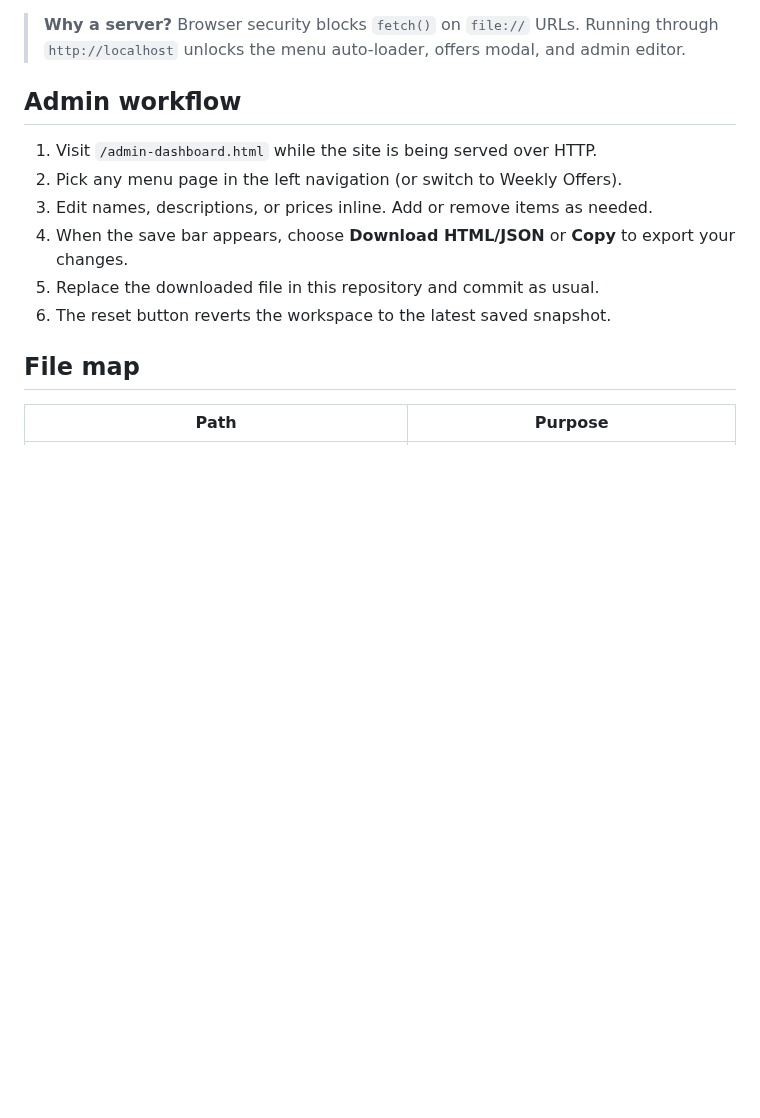
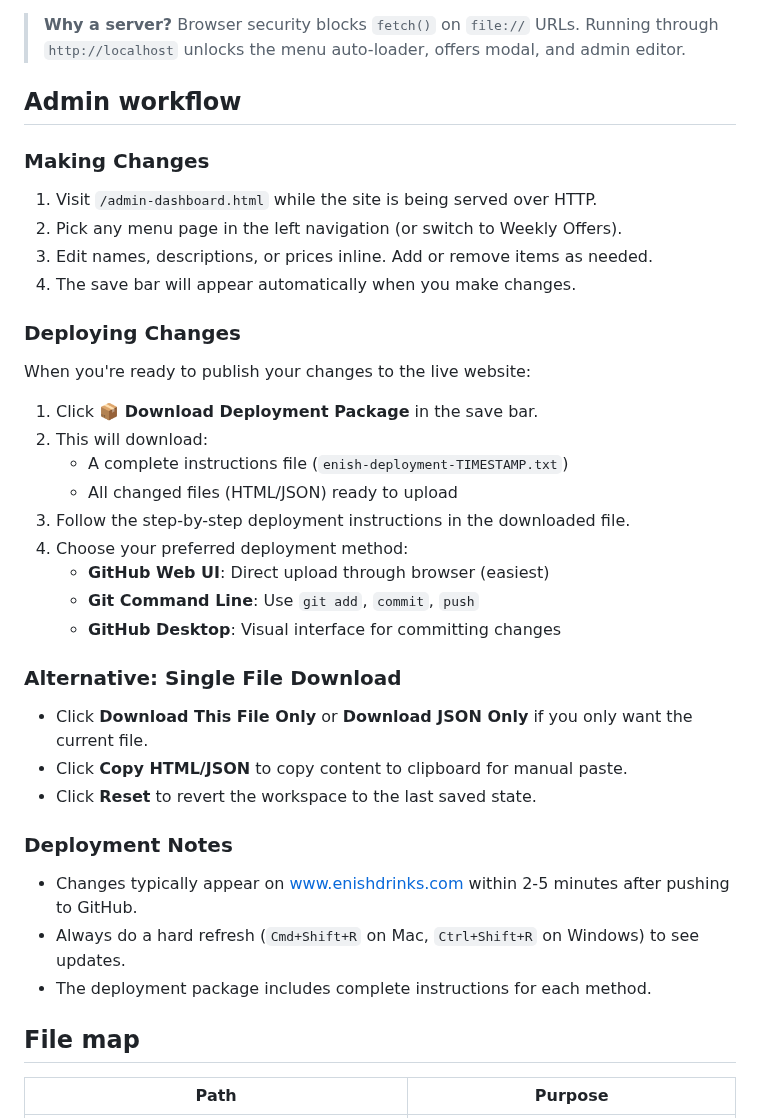
Before and after one commit to emiflair/enishdrink, a Markdown page: README.md, the part around the change. Rendered like a GitHub page; blank space fills up the shorter version.

Commit message:
Update README with deployment package workflow instructions

```diff
--- a/README.md
+++ b/README.md
@@ -25,12 +25,34 @@ A static multi-page menu experience for **Enish Restaurant & Lounge** paired wit
 
 ## Admin workflow
 
+### Making Changes
 1. Visit `/admin-dashboard.html` while the site is being served over HTTP.
 2. Pick any menu page in the left navigation (or switch to Weekly Offers).
 3. Edit names, descriptions, or prices inline. Add or remove items as needed.
-4. When the save bar appears, choose **Download HTML/JSON** or **Copy** to export your changes.
-5. Replace the downloaded file in this repository and commit as usual.
-6. The reset button reverts the workspace to the latest saved snapshot.
+4. The save bar will appear automatically when you make changes.
+
+### Deploying Changes
+When you're ready to publish your changes to the live website:
+
+1. Click **📦 Download Deployment Package** in the save bar.
+2. This will download:
+   - A complete instructions file (`enish-deployment-TIMESTAMP.txt`)
+   - All changed files (HTML/JSON) ready to upload
+3. Follow the step-by-step deployment instructions in the downloaded file.
+4. Choose your preferred deployment method:
+   - **GitHub Web UI**: Direct upload through browser (easiest)
+   - **Git Command Line**: Use `git add`, `commit`, `push`
+   - **GitHub Desktop**: Visual interface for committing changes
+
+### Alternative: Single File Download
+- Click **Download This File Only** or **Download JSON Only** if you only want the current file.
+- Click **Copy HTML/JSON** to copy content to clipboard for manual paste.
+- Click **Reset** to revert the workspace to the last saved state.
+
+### Deployment Notes
+- Changes typically appear on www.enishdrinks.com within 2-5 minutes after pushing to GitHub.
+- Always do a hard refresh (`Cmd+Shift+R` on Mac, `Ctrl+Shift+R` on Windows) to see updates.
+- The deployment package includes complete instructions for each method.
 
 ## File map
 
```
